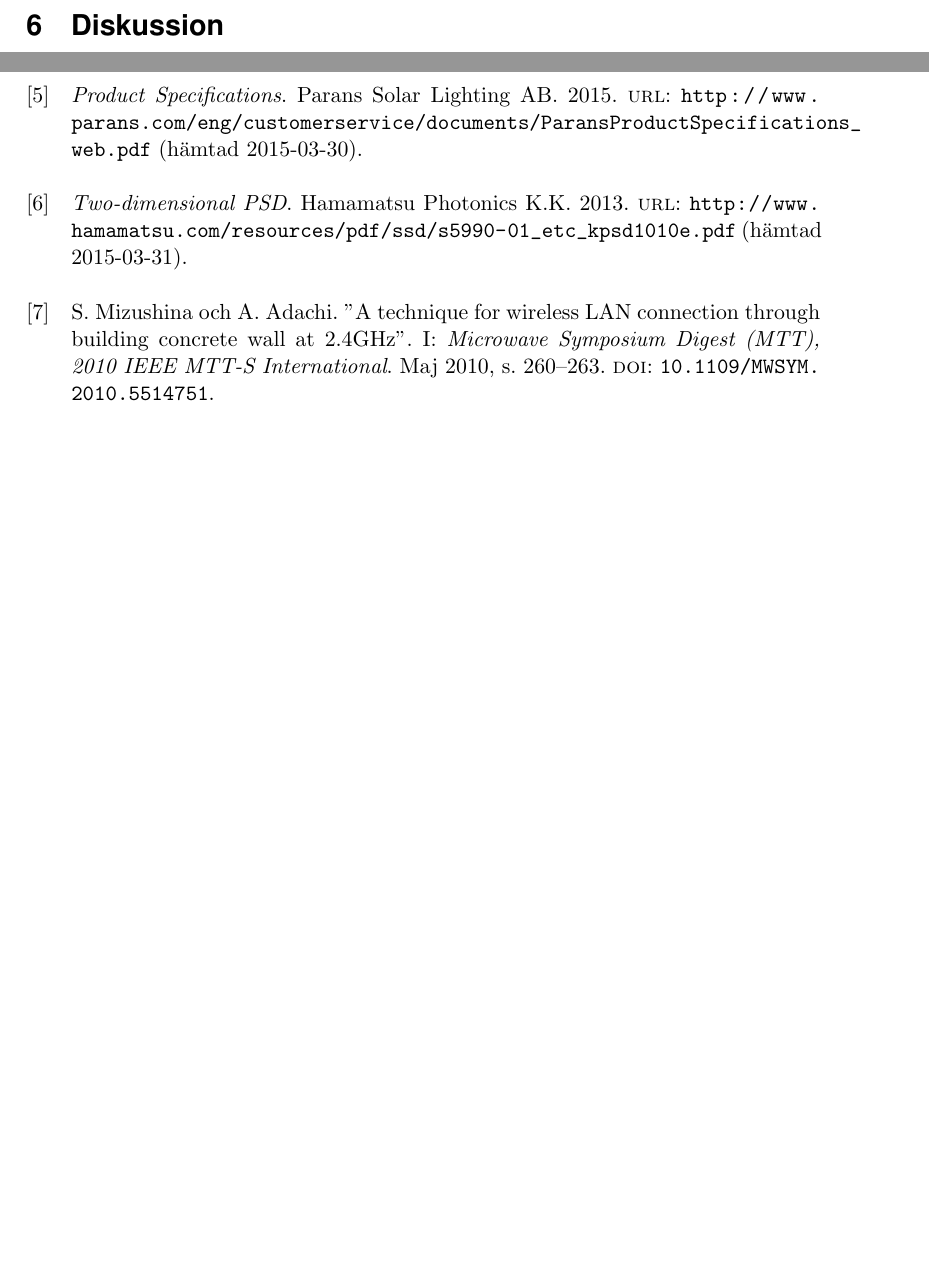
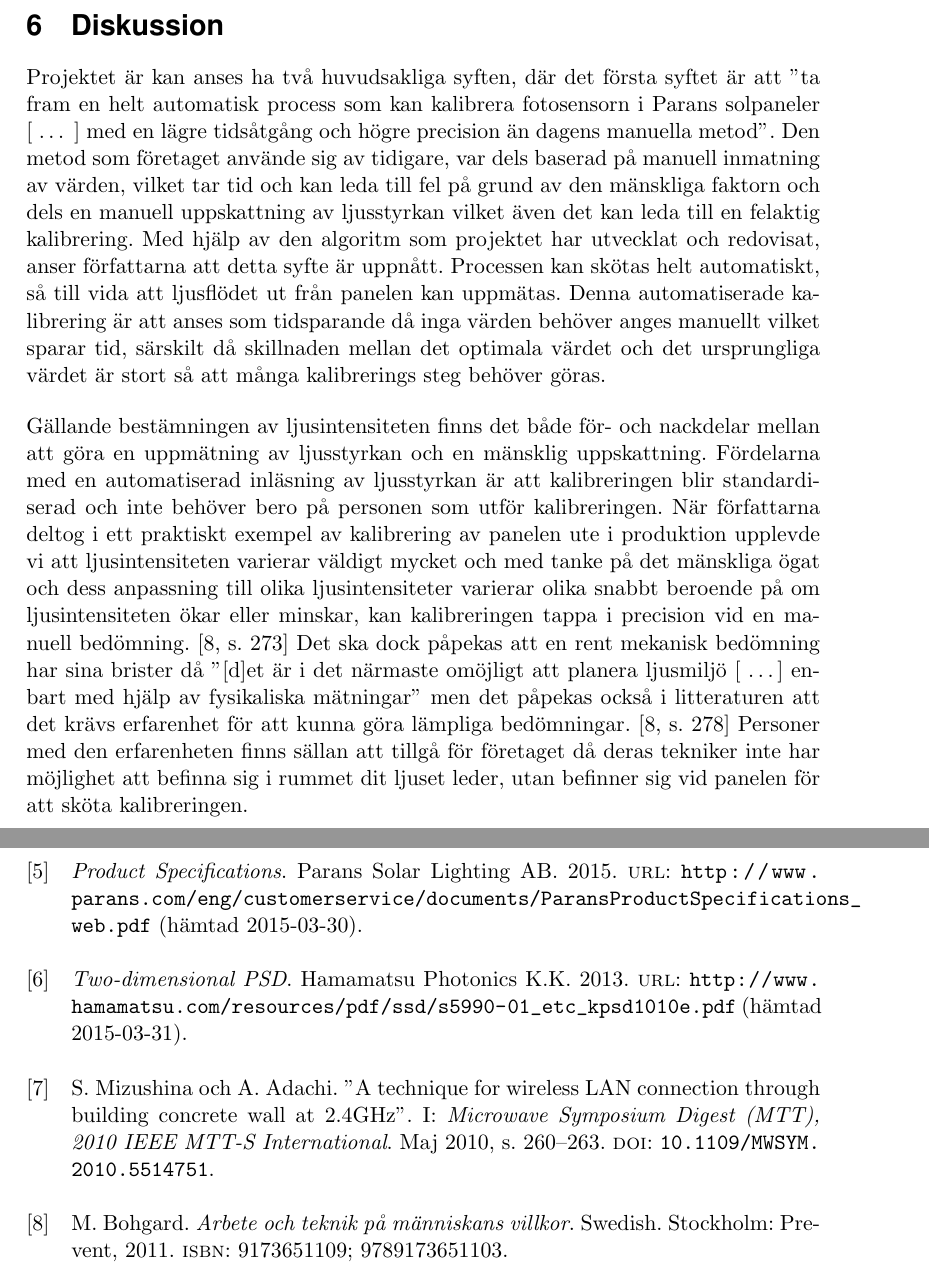
Before and after one commit to MrAkergren/calibration, a LaTeX thesis (doc/tex/thesis/thesis.tex, which reads doc/tex/thesis/diskussion.tex): two parts of pages 14 and 15 of 16, joined at a grey line, cut so that both start at the same text, the shorter picture padded with empty space. Compiled offline with pdfLaTeX.

Commit message:
beginning of the discussion, mostly focus on alg

```diff
--- a/doc/tex/thesis/diskussion.tex
+++ b/doc/tex/thesis/diskussion.tex
@@ -1,4 +1,11 @@
 \section{Diskussion} % (fold)
 \label{sec:diskussion}
 
+    Projektet är kan anses ha två huvudsakliga syften, där det första syftet är att ''ta fram en helt automatisk process som kan kalibrera fotosensorn i Parans solpaneler [~\dots~] med en lägre tidsåtgång och högre precision än dagens manuella metod''.
+    Den metod som företaget använde sig av tidigare, var dels baserad på manuell inmatning av värden, vilket tar tid och kan leda till fel på grund av den mänskliga faktorn och dels en manuell uppskattning av ljusstyrkan vilket även det kan leda till en felaktig kalibrering.
+    Med hjälp av den algoritm som projektet har utvecklat och redovisat, anser författarna att detta syfte är uppnått. Processen kan skötas helt automatiskt, så till vida att ljusflödet ut från panelen kan uppmätas.
+    Denna automatiserade kalibrering är att anses som tidsparande då inga värden behöver anges manuellt vilket sparar tid, särskilt då skillnaden mellan det optimala värdet och det ursprungliga värdet är stort så att många kalibrerings steg behöver göras. \bigskip
+
+    Gällande bestämningen av ljusintensiteten finns det både för- och nackdelar mellan att göra en uppmätning av ljusstyrkan och en mänsklig uppskattning. Fördelarna med en automatiserad inläsning av ljusstyrkan är att kalibreringen blir standardiserad och inte behöver bero på personen som utför kalibreringen. När författarna deltog i ett praktiskt exempel av kalibrering av panelen ute i produktion upplevde vi att ljusintensiteten varierar väldigt mycket och med tanke på det mänskliga ögat och dess anpassning till olika ljusintensiteter varierar olika snabbt beroende på om ljusintensiteten ökar eller minskar, kan kalibreringen tappa i precision vid en manuell bedömning. \cite[s.~273]{aot} Det ska dock påpekas att en rent mekanisk bedömning har sina brister då ''[d]et är i det närmaste omöjligt att planera ljusmiljö [ \dots ] enbart med hjälp av fysikaliska mätningar'' men det påpekas också i litteraturen att det krävs erfarenhet för att kunna göra lämpliga bedömningar. \cite[s.~278]{aot} Personer med den erfarenheten finns sällan att tillgå för företaget då deras tekniker inte har möjlighet att befinna sig i rummet dit ljuset leder, utan befinner sig vid panelen för att sköta kalibreringen.
+
 % section diskussion (end)
```
